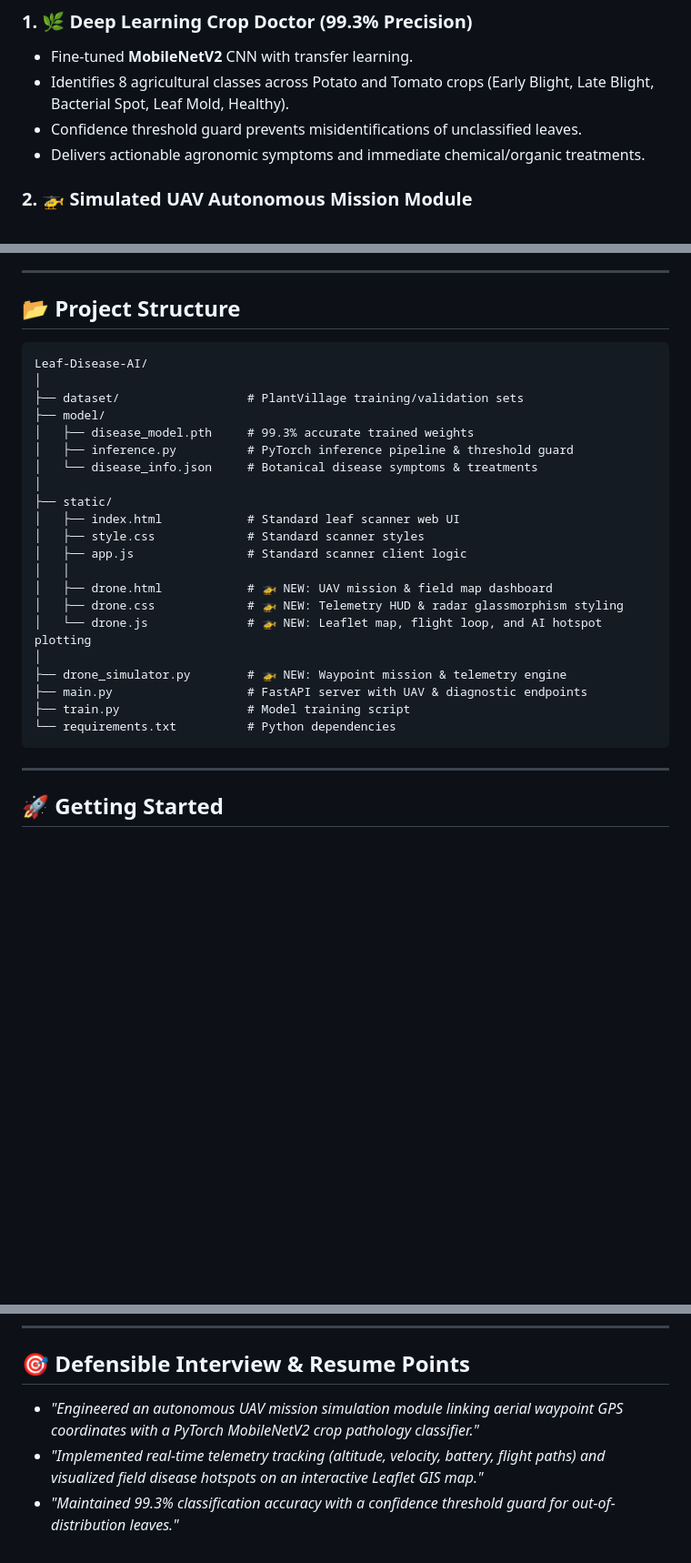
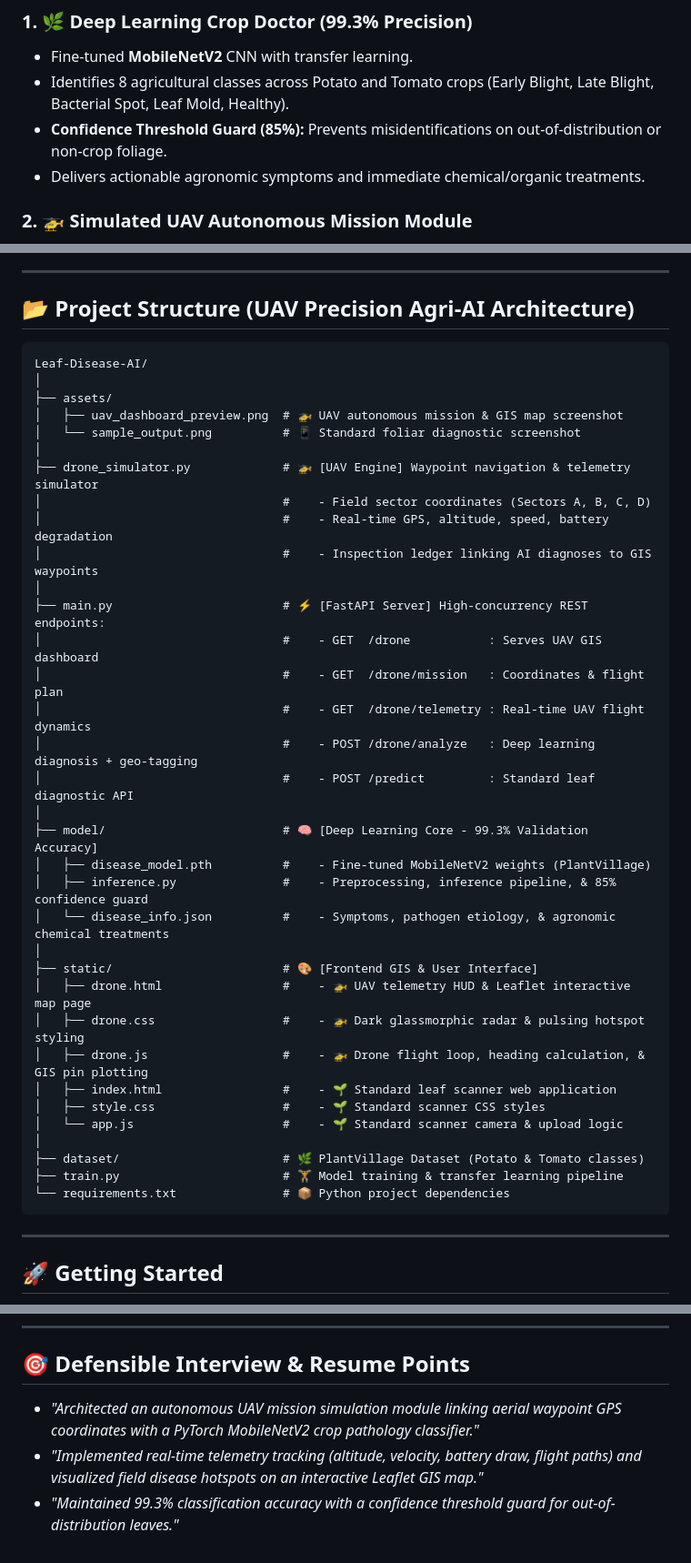
Before and after one commit to NitanGanutra/Leaf-Disease-AI, a Markdown page: README.md, 3 parts joined by grey strips. Shown: that part at 91% size. GitHub-like rendering; blank space fills up the shorter version.

````diff
--- a/README.md
+++ b/README.md
@@ -43,7 +51,7 @@ The system achieves **99.3% validation accuracy** across common Potato and Tomat
 ### 1. 🌿 Deep Learning Crop Doctor (99.3% Precision)
 - Fine-tuned **MobileNetV2** CNN with transfer learning.
 - Identifies 8 agricultural classes across Potato and Tomato crops (Early Blight, Late Blight, Bacterial Spot, Leaf Mold, Healthy).
-- Confidence threshold guard prevents misidentifications of unclassified leaves.
+- **Confidence Threshold Guard (85%):** Prevents misidentifications on out-of-distribution or non-crop foliage.
 - Delivers actionable agronomic symptoms and immediate chemical/organic treatments.
 
 ### 2. 🚁 Simulated UAV Autonomous Mission Module
@@ -62,30 +70,43 @@ The system achieves **99.3% validation accuracy** across common Potato and Tomat
 
 ---
 
-## 📂 Project Structure
+## 📂 Project Structure (UAV Precision Agri-AI Architecture)
 
 ```text
 Leaf-Disease-AI/
 │
-├── dataset/                  # PlantVillage training/validation sets
-├── model/
-│   ├── disease_model.pth     # 99.3% accurate trained weights
-│   ├── inference.py          # PyTorch inference pipeline & threshold guard
-│   └── disease_info.json     # Botanical disease symptoms & treatments
+├── assets/
+│   ├── uav_dashboard_preview.png  # 🚁 UAV autonomous mission & GIS map screenshot
+│   └── sample_output.png          # 📱 Standard foliar diagnostic screenshot
 │
-├── static/
-│   ├── index.html            # Standard leaf scanner web UI
-│   ├── style.css             # Standard scanner styles
-│   ├── app.js                # Standard scanner client logic
-│   │
-│   ├── drone.html            # 🚁 NEW: UAV mission & field map dashboard
-│   ├── drone.css             # 🚁 NEW: Telemetry HUD & radar glassmorphism styling
-│   └── drone.js              # 🚁 NEW: Leaflet map, flight loop, and AI hotspot plotting
+├── drone_simulator.py             # 🚁 [UAV Engine] Waypoint navigation & telemetry simulator
+│                                  #    - Field sector coordinates (Sectors A, B, C, D)
+│                                  #    - Real-time GPS, altitude, speed, battery degradation
+│                                  #    - Inspection ledger linking AI diagnoses to GIS waypoints
 │
-├── drone_simulator.py        # 🚁 NEW: Waypoint mission & telemetry engine
-├── main.py                   # FastAPI server with UAV & diagnostic endpoints
-├── train.py                  # Model training script
-└── requirements.txt          # Python dependencies
+├── main.py                        # ⚡ [FastAPI Server] High-concurrency REST endpoints:
+│                                  #    - GET  /drone           : Serves UAV GIS dashboard
+│                                  #    - GET  /drone/mission   : Coordinates & flight plan
+│                                  #    - GET  /drone/telemetry : Real-time UAV flight dynamics
+│                                  #    - POST /drone/analyze   : Deep learning diagnosis + geo-tagging
+│                                  #    - POST /predict         : Standard leaf diagnostic API
+│
+├── model/                         # 🧠 [Deep Learning Core - 99.3% Validation Accuracy]
+│   ├── disease_model.pth          #    - Fine-tuned MobileNetV2 weights (PlantVillage)
+│   ├── inference.py               #    - Preprocessing, inference pipeline, & 85% confidence guard
+│   └── disease_info.json          #    - Symptoms, pathogen etiology, & agronomic chemical treatments
+│
+├── static/                        # 🎨 [Frontend GIS & User Interface]
+│   ├── drone.html                 #    - 🚁 UAV telemetry HUD & Leaflet interactive map page
+│   ├── drone.css                  #    - 🚁 Dark glassmorphic radar & pulsing hotspot styling
+│   ├── drone.js                   #    - 🚁 Drone flight loop, heading calculation, & GIS pin plotting
+│   ├── index.html                 #    - 🌱 Standard leaf scanner web application
+│   ├── style.css                  #    - 🌱 Standard scanner CSS styles
+│   └── app.js                     #    - 🌱 Standard scanner camera & upload logic
+│
+├── dataset/                       # 🌿 PlantVillage Dataset (Potato & Tomato classes)
+├── train.py                       # 🏋️ Model training & transfer learning pipeline
+└── requirements.txt               # 📦 Python project dependencies
 ```
 
 ---
@@ -115,6 +136,6 @@ uvicorn main:app --host 127.0.0.1 --port 8000 --reload
 ---
 
 ## 🎯 Defensible Interview & Resume Points
-- *"Engineered an autonomous UAV mission simulation module linking aerial waypoint GPS coordinates with a PyTorch MobileNetV2 crop pathology classifier."*
-- *"Implemented real-time telemetry tracking (altitude, velocity, battery, flight paths) and visualized field disease hotspots on an interactive Leaflet GIS map."*
+- *"Architected an autonomous UAV mission simulation module linking aerial waypoint GPS coordinates with a PyTorch MobileNetV2 crop pathology classifier."*
+- *"Implemented real-time telemetry tracking (altitude, velocity, battery draw, flight paths) and visualized field disease hotspots on an interactive Leaflet GIS map."*
 - *"Maintained 99.3% classification accuracy with a confidence threshold guard for out-of-distribution leaves."*
````
Also changed, not shown: other parts of README.md (+30 -22 lines), assets/uav_dashboard_preview.png (added), 1 other file.
